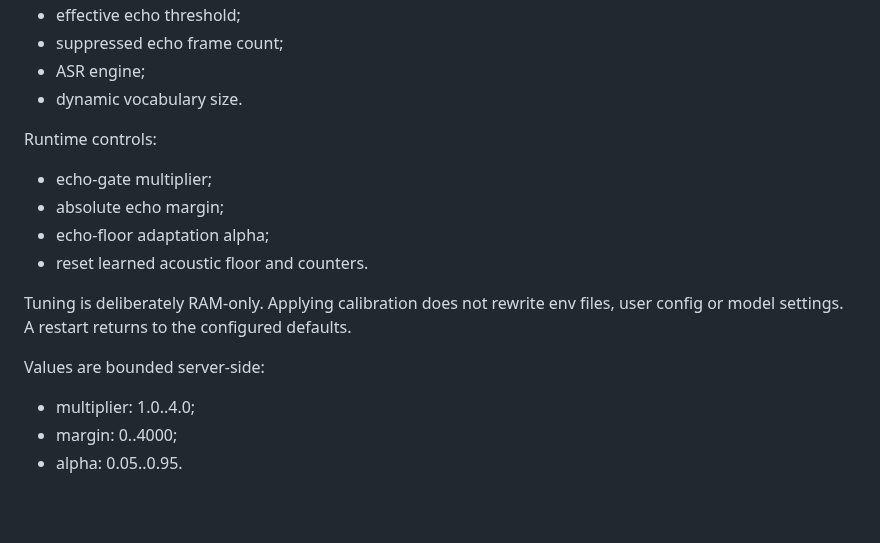
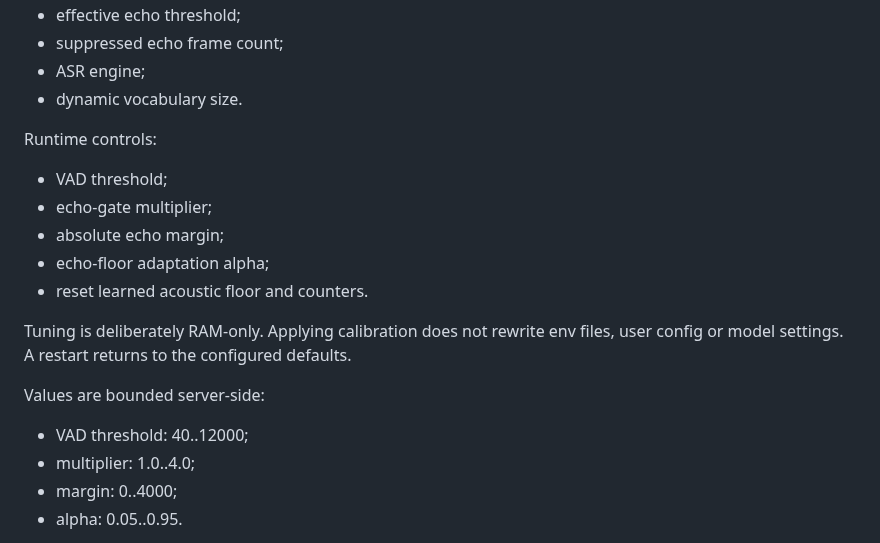
Before and after one commit to onix312/ai, a Markdown page: docs/NATIVE-UI-2.md, the part around the change. GitHub-like rendering; blank space fills up the shorter version.

Commit message:
Docs: include runtime VAD calibration

```diff
--- a/docs/NATIVE-UI-2.md
+++ b/docs/NATIVE-UI-2.md
@@ -175,6 +175,7 @@ Live metrics:
 
 Runtime controls:
 
+- VAD threshold;
 - echo-gate multiplier;
 - absolute echo margin;
 - echo-floor adaptation alpha;
@@ -186,6 +187,7 @@ defaults.
 
 Values are bounded server-side:
 
+- VAD threshold: 40..12000;
 - multiplier: 1.0..4.0;
 - margin: 0..4000;
 - alpha: 0.05..0.95.
```
